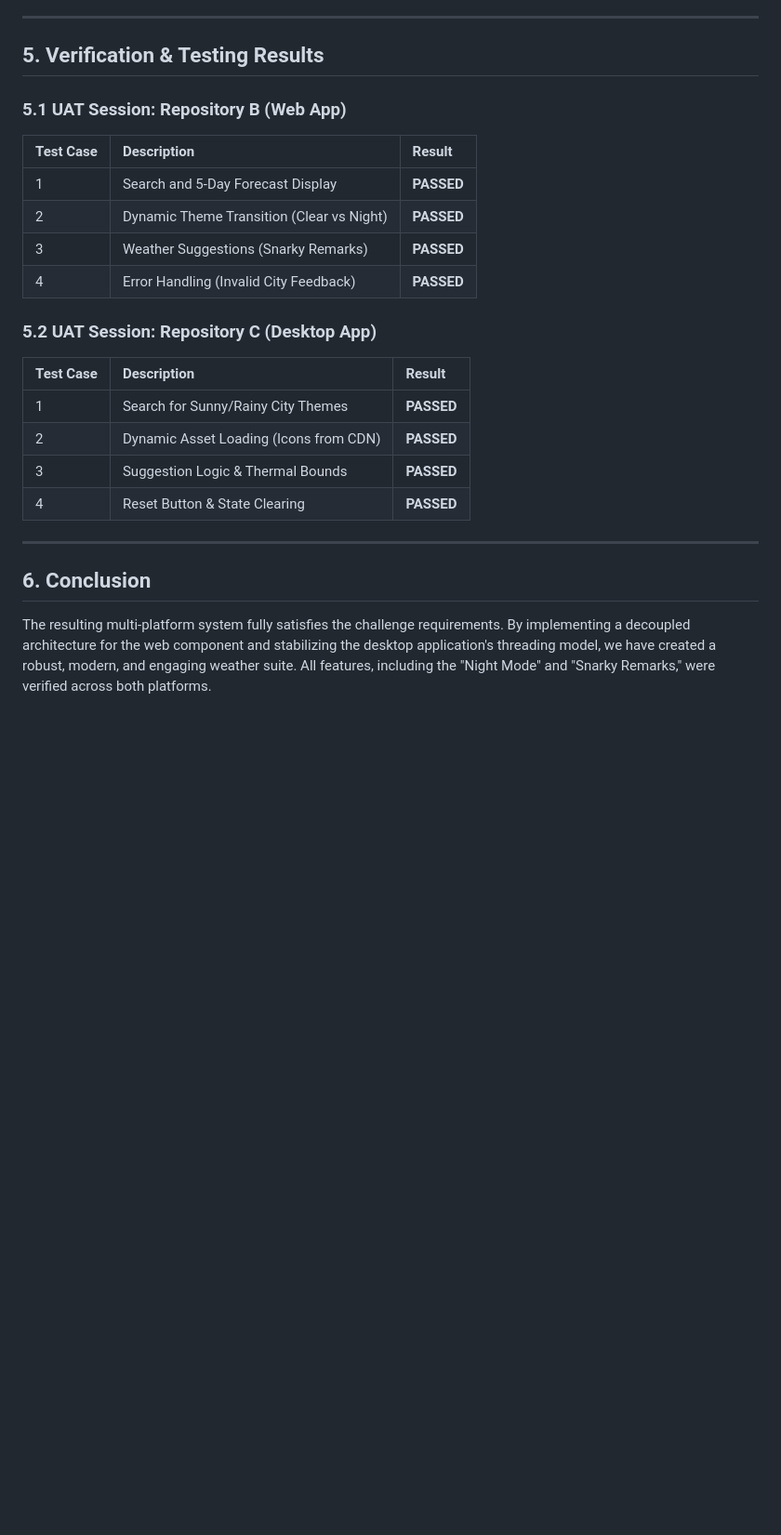
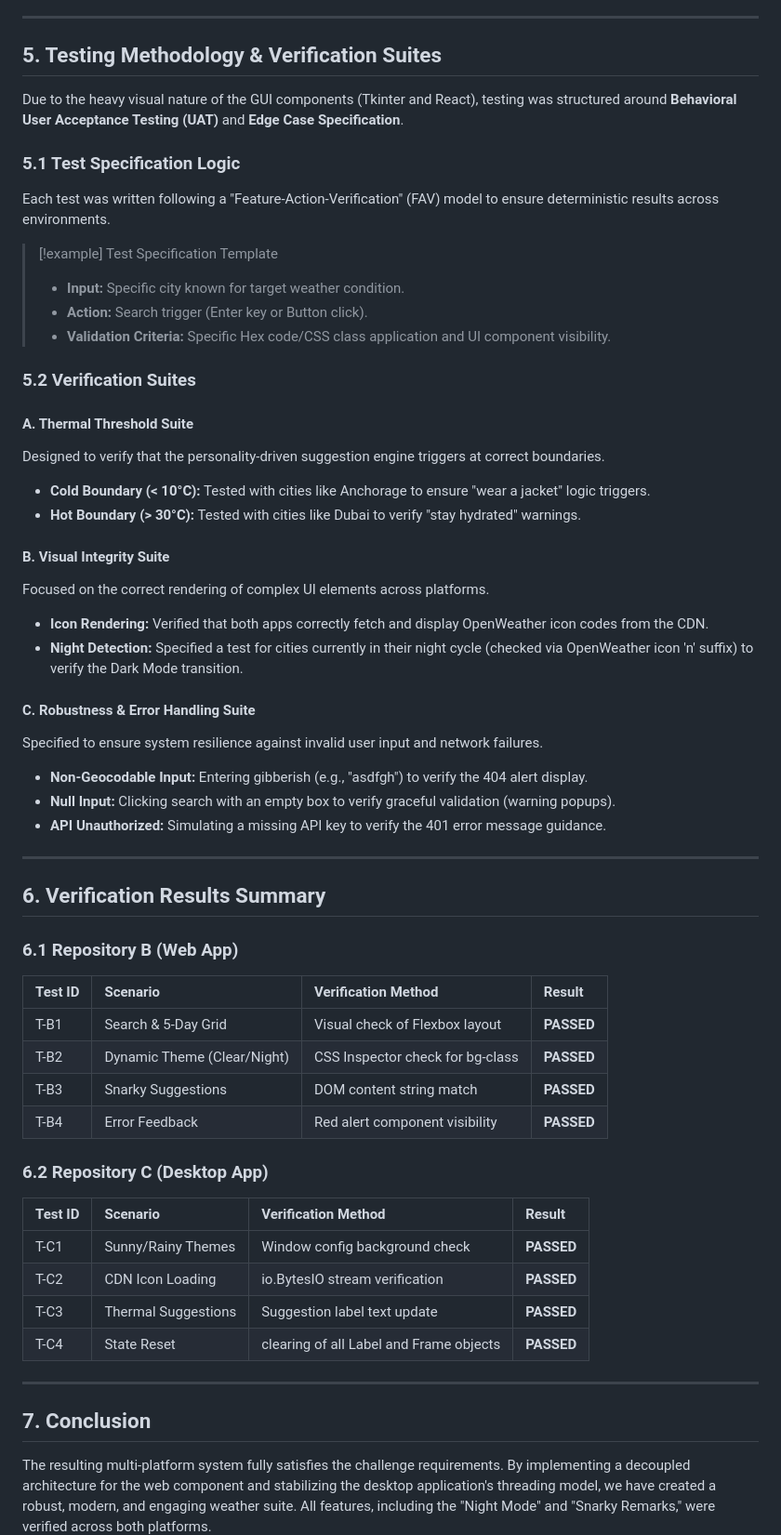
Before and after one commit to Core310/CS4223-weather-app-extrra-credit, a Markdown page: SUBMISSION_DESCRIPTION.md, the part around the change. Shown at 93% size. Drawn GitHub-style; blank space fills up the shorter version.

Commit message:
docs: add detailed testing methodology and verification suites to implementation report

```diff
--- a/SUBMISSION_DESCRIPTION.md
+++ b/SUBMISSION_DESCRIPTION.md
@@ -96,25 +96,57 @@ The Flask application was refactored from a monolithic SSR app into a **RESTful
 
 ---
 
-## 5. Verification & Testing Results
+## 5. Testing Methodology & Verification Suites
 
-### 5.1 UAT Session: Repository B (Web App)
-| Test Case | Description | Result |
-|:---|:---|:---|
-| 1 | Search and 5-Day Forecast Display | **PASSED** |
-| 2 | Dynamic Theme Transition (Clear vs Night) | **PASSED** |
-| 3 | Weather Suggestions (Snarky Remarks) | **PASSED** |
-| 4 | Error Handling (Invalid City Feedback) | **PASSED** |
+Due to the heavy visual nature of the GUI components (Tkinter and React), testing was structured around **Behavioral User Acceptance Testing (UAT)** and **Edge Case Specification**.
 
-### 5.2 UAT Session: Repository C (Desktop App)
-| Test Case | Description | Result |
-|:---|:---|:---|
-| 1 | Search for Sunny/Rainy City Themes | **PASSED** |
-| 2 | Dynamic Asset Loading (Icons from CDN) | **PASSED** |
-| 3 | Suggestion Logic & Thermal Bounds | **PASSED** |
-| 4 | Reset Button & State Clearing | **PASSED** |
+### 5.1 Test Specification Logic
+Each test was written following a "Feature-Action-Verification" (FAV) model to ensure deterministic results across environments.
+
+> [!example] Test Specification Template
+> - **Input:** Specific city known for target weather condition.
+> - **Action:** Search trigger (Enter key or Button click).
+> - **Validation Criteria:** Specific Hex code/CSS class application and UI component visibility.
+
+### 5.2 Verification Suites
+
+#### A. Thermal Threshold Suite
+Designed to verify that the personality-driven suggestion engine triggers at correct boundaries.
+- **Cold Boundary (< 10°C):** Tested with cities like Anchorage to ensure "wear a jacket" logic triggers.
+- **Hot Boundary (> 30°C):** Tested with cities like Dubai to verify "stay hydrated" warnings.
+
+#### B. Visual Integrity Suite
+Focused on the correct rendering of complex UI elements across platforms.
+- **Icon Rendering:** Verified that both apps correctly fetch and display OpenWeather icon codes from the CDN.
+- **Night Detection:** Specified a test for cities currently in their night cycle (checked via OpenWeather icon 'n' suffix) to verify the Dark Mode transition.
+
+#### C. Robustness & Error Handling Suite
+Specified to ensure system resilience against invalid user input and network failures.
+- **Non-Geocodable Input:** Entering gibberish (e.g., "asdfgh") to verify the 404 alert display.
+- **Null Input:** Clicking search with an empty box to verify graceful validation (warning popups).
+- **API Unauthorized:** Simulating a missing API key to verify the 401 error message guidance.
 
 ---
 
-## 6. Conclusion
+## 6. Verification Results Summary
+
+### 6.1 Repository B (Web App)
+| Test ID | Scenario | Verification Method | Result |
+|:---|:---|:---|:---|
+| T-B1 | Search & 5-Day Grid | Visual check of Flexbox layout | **PASSED** |
+| T-B2 | Dynamic Theme (Clear/Night) | CSS Inspector check for bg-class | **PASSED** |
+| T-B3 | Snarky Suggestions | DOM content string match | **PASSED** |
+| T-B4 | Error Feedback | Red alert component visibility | **PASSED** |
+
+### 6.2 Repository C (Desktop App)
+| Test ID | Scenario | Verification Method | Result |
+|:---|:---|:---|:---|
+| T-C1 | Sunny/Rainy Themes | Window config background check | **PASSED** |
+| T-C2 | CDN Icon Loading | io.BytesIO stream verification | **PASSED** |
+| T-C3 | Thermal Suggestions | Suggestion label text update | **PASSED** |
+| T-C4 | State Reset | clearing of all Label and Frame objects | **PASSED** |
+
+---
+
+## 7. Conclusion
 The resulting multi-platform system fully satisfies the challenge requirements. By implementing a decoupled architecture for the web component and stabilizing the desktop application's threading model, we have created a robust, modern, and engaging weather suite. All features, including the "Night Mode" and "Snarky Remarks," were verified across both platforms.
```
